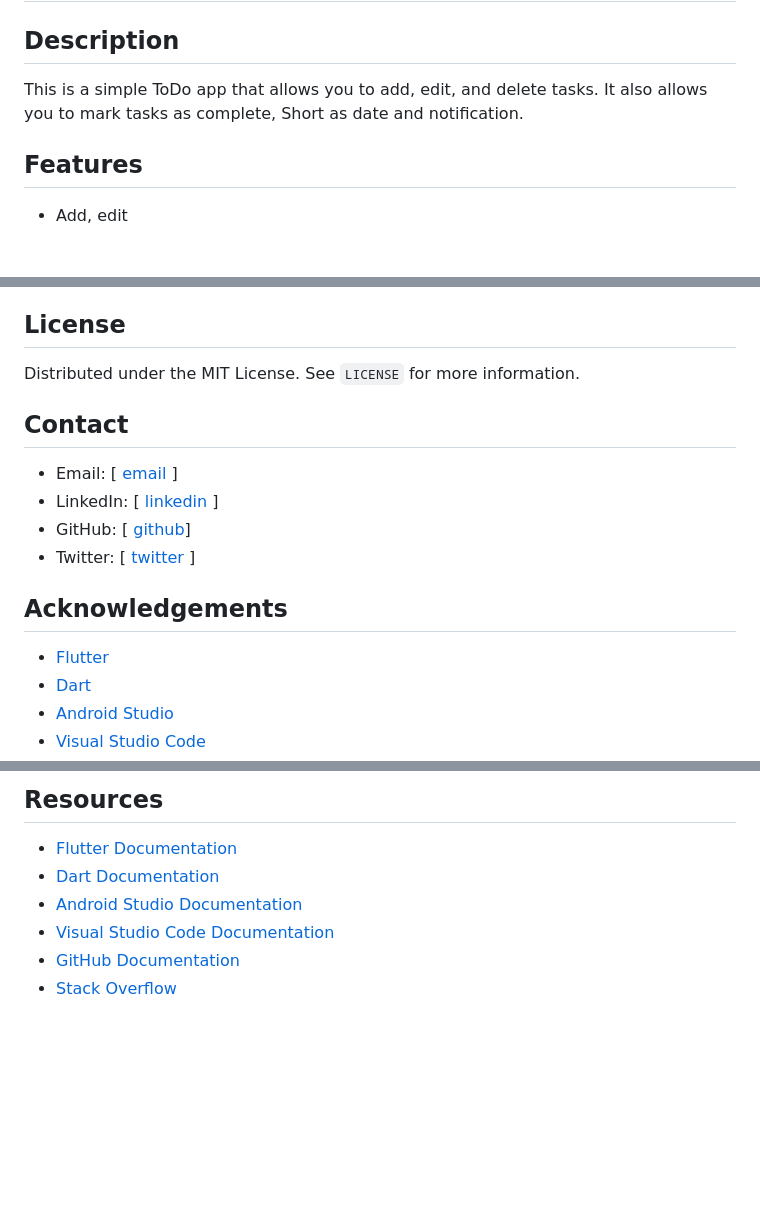
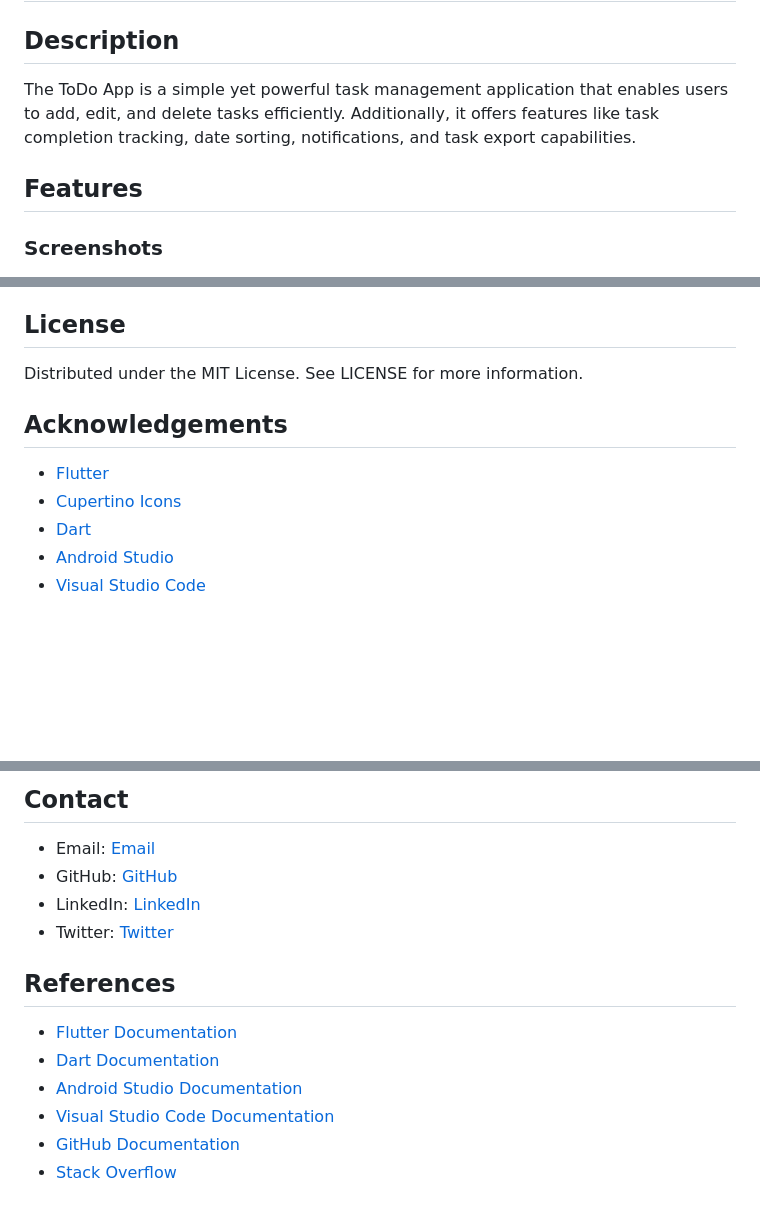
Before and after one commit to 4mritGiri/Task_Reminder_Apps, a Markdown page: README.md, 3 parts joined by grey strips. Drawn GitHub-style; blank space fills up the shorter version.

```diff
--- a/README.md
+++ b/README.md
@@ -1,9 +1,10 @@
 # ToDo App
 
 ## Description
-This is a simple ToDo app that allows you to add, edit, and delete tasks. It also allows you to mark tasks as complete, Short as date and notification.
+
+The ToDo App is a simple yet powerful task management application that enables users to add, edit, and delete tasks efficiently. Additionally, it offers features like task completion tracking, date sorting, notifications, and task export capabilities.
 
 ## Features
 
-- Add, edit
+### Screenshots
 
@@ -90,18 +115,10 @@ Contributions are what make the open source community such an amazing place to b
 
 ## License
-
-Distributed under the MIT License. See `LICENSE` for more information.
-
-## Contact
-
-- Email: [ [email](mailto:legendspam025@gmail.com "email") ]
-- LinkedIn: [ [linkedin](https://www.linkedin.com/in/4mritGiri/ "linkedin") ]
-- GitHub: [ [github](https://www.github.com/4mritGiri)]
-- Twitter: [ [twitter](https://www.twitter.com/4mritGiri "twitter") ]
+Distributed under the MIT License. See LICENSE for more information.
 
 ## Acknowledgements
-
 - [Flutter](https://flutter.dev/)
+- [Cupertino Icons](https://pub.dev/packages/cupertino_icons)
 - [Dart](https://dart.dev/)
 - [Android Studio](https://developer.android.com/studio)
 - [Visual Studio Code](https://code.visualstudio.com/)
@@ -109,5 +127,10 @@ Distributed under the MIT License. See `LICENSE` for more information.
 
-## Resources
+## Contact
+- Email: [Email](mailto:legendspam025@gmail.com)
+- GitHub: [GitHub](https://github.com/4mritGiri)
+- LinkedIn: [LinkedIn](https://www.linkedin.com/in/4mritGiri/)
+- Twitter: [Twitter](https://twitter.com/4mritGiri)
 
+## References
 - [Flutter Documentation](https://flutter.dev/docs)
 - [Dart Documentation](https://dart.dev/guides)
```
Also changed, not shown: other parts of README.md (+75 -50 lines).
